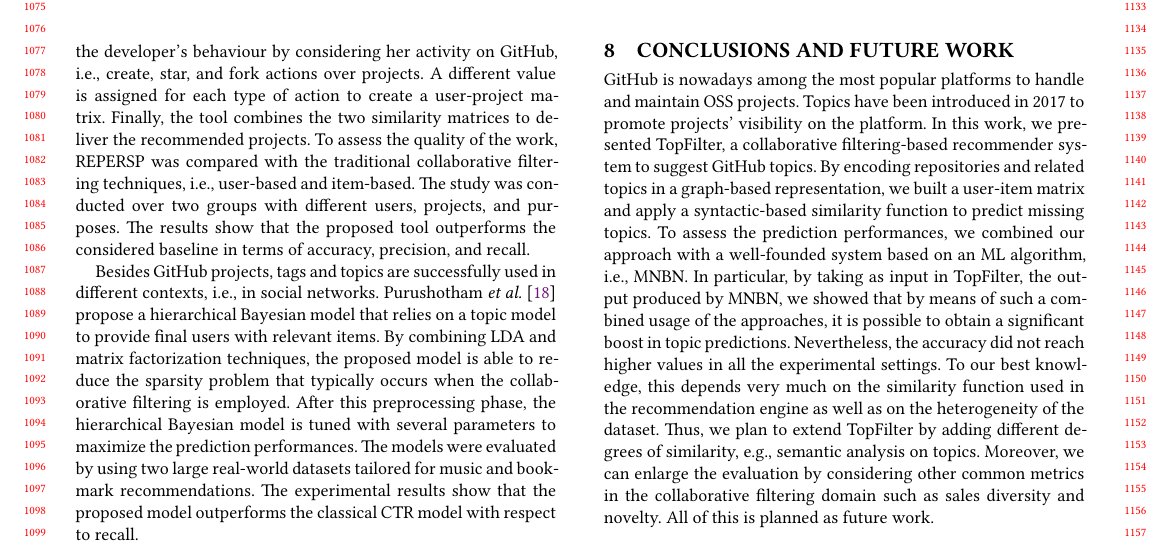
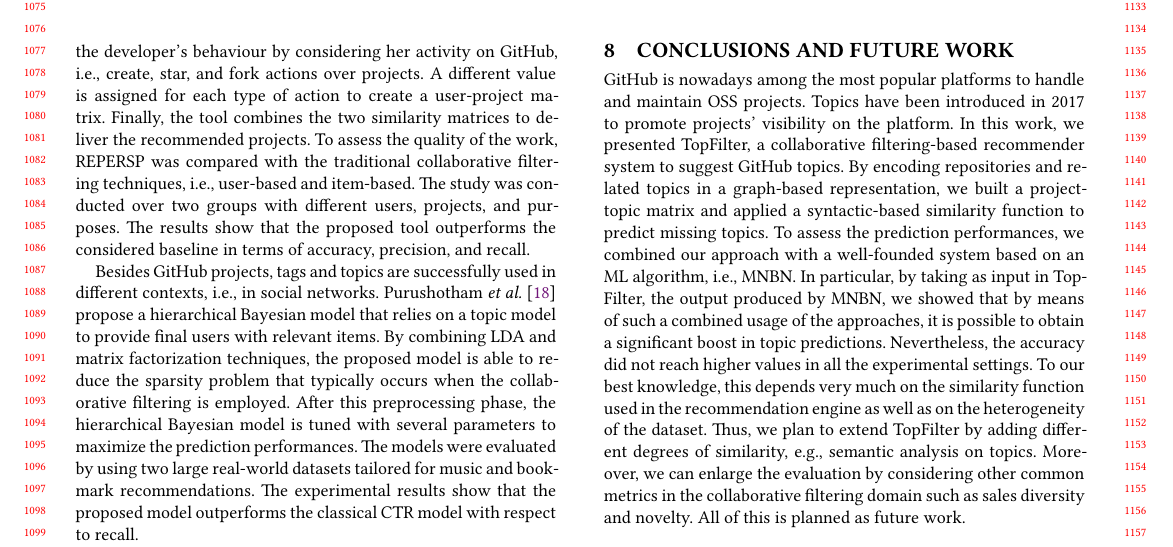
Before and after one commit to MDEGroup/ESEM2020, a LaTeX paper (ESEM2020.tex, which reads src/Conclusions.tex): part of page 10 of 11, cut so that both start at the same text. Compiled offline with XeLaTeX.

Commit message:
Conclusion

```diff
--- a/src/Conclusions.tex
+++ b/src/Conclusions.tex
@@ -5,7 +5,7 @@ platform.
 %to be faced.
 In this work, we presented \TF, a collaborative filtering-based recommender
 system to suggest \GH topics.  By encoding repositories and related topics in a
-graph-based representation, we built a user-item matrix and apply a
+graph-based representation, we built a project-topic matrix and applied a
 syntactic-based similarity function to predict missing topics.
 %To assess the prediction performances, we compared \TF with a well-founded work based on an
 %ML technique in terms of success rate and accuracy. The results show that \TF
```
